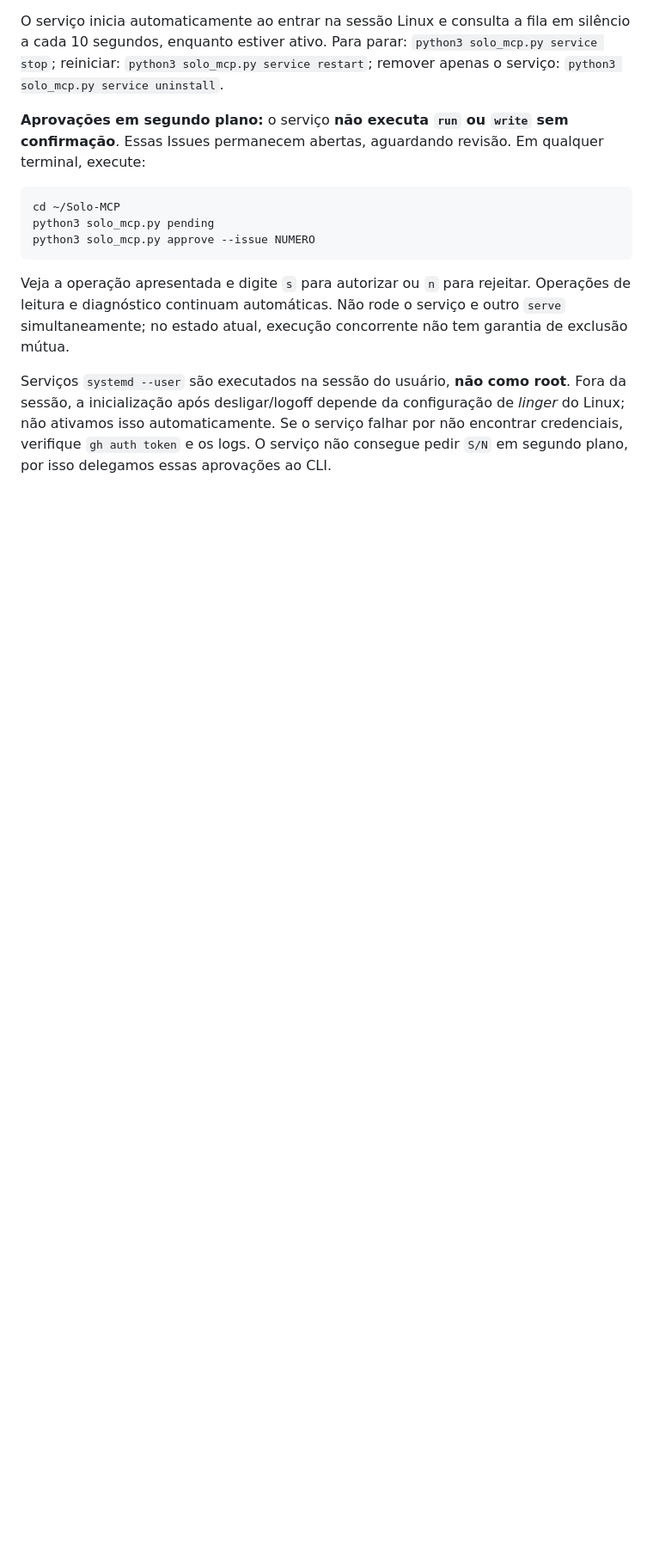
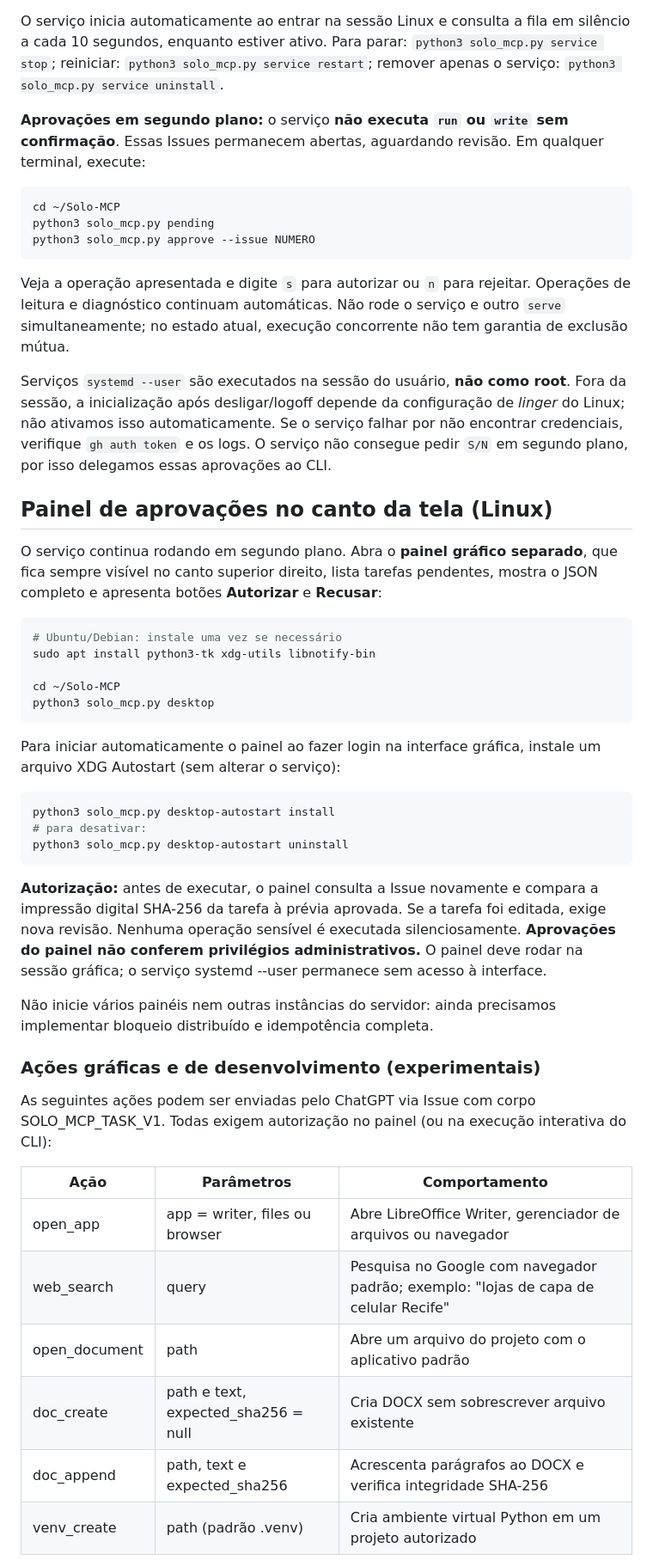
Before and after one commit to trajanoeliane75-arch/Solo-MCP, a Markdown page: README.md, the part around one of its changes. Shown at 86% size. GitHub-like rendering; blank space fills up the shorter version.

Commit message:
Document desktop GUI, browser/document actions, virtualenv and sandbox limitations

````diff
--- a/README.md
+++ b/README.md
@@ -61,3 +61,40 @@ Veja a operação apresentada e digite `s` para autorizar ou `n` para rejeitar.
 
 Serviços `systemd --user` são executados na sessão do usuário, **não como root**. Fora da sessão, a inicialização após desligar/logoff depende da configuração de *linger* do Linux; não ativamos isso automaticamente. Se o serviço falhar por não encontrar credenciais, verifique `gh auth token` e os logs. O serviço não consegue pedir `S/N` em segundo plano, por isso delegamos essas aprovações ao CLI.
 
+## Painel de aprovações no canto da tela (Linux)
+
+O serviço continua rodando em segundo plano. Abra o **painel gráfico separado**, que fica sempre visível no canto superior direito, lista tarefas pendentes, mostra o JSON completo e apresenta botões **Autorizar** e **Recusar**:
+
+```bash
+# Ubuntu/Debian: instale uma vez se necessário
+sudo apt install python3-tk xdg-utils libnotify-bin
+
+cd ~/Solo-MCP
+python3 solo_mcp.py desktop
+```
+
+Para iniciar automaticamente o painel ao fazer login na interface gráfica, instale um arquivo XDG Autostart (sem alterar o serviço):
+
+```bash
+python3 solo_mcp.py desktop-autostart install
+# para desativar:
+python3 solo_mcp.py desktop-autostart uninstall
+```
+
+**Autorização:** antes de executar, o painel consulta a Issue novamente e compara a impressão digital SHA-256 da tarefa à prévia aprovada. Se a tarefa foi editada, exige nova revisão. Nenhuma operação sensível é executada silenciosamente. **Aprovações do painel não conferem privilégios administrativos.** O painel deve rodar na sessão gráfica; o serviço systemd --user permanece sem acesso à interface.
+
+Não inicie vários painéis nem outras instâncias do servidor: ainda precisamos implementar bloqueio distribuído e idempotência completa.
+
+### Ações gráficas e de desenvolvimento (experimentais)
+
+As seguintes ações podem ser enviadas pelo ChatGPT via Issue com corpo SOLO_MCP_TASK_V1. Todas exigem autorização no painel (ou na execução interativa do CLI):
+
+| Ação | Parâmetros | Comportamento |
+| --- | --- | --- |
+| open_app | app = writer, files ou browser | Abre LibreOffice Writer, gerenciador de arquivos ou navegador |
+| web_search | query | Pesquisa no Google com navegador padrão; exemplo: "lojas de capa de celular Recife" |
+| open_document | path | Abre um arquivo do projeto com o aplicativo padrão |
+| doc_create | path e text, expected_sha256 = null | Cria DOCX sem sobrescrever arquivo existente |
+| doc_append | path, text e expected_sha256 | Acrescenta parágrafos ao DOCX e verifica integridade SHA-256 |
+| venv_create | path (padrão .venv) | Cria ambiente virtual Python em um projeto autorizado |
+
````
Also changed, not shown: other parts of README.md (+23 -0 lines).
